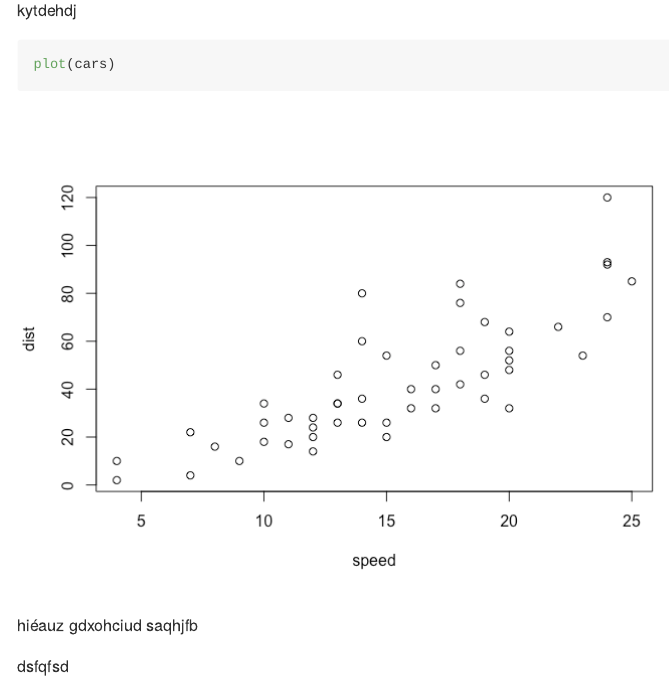
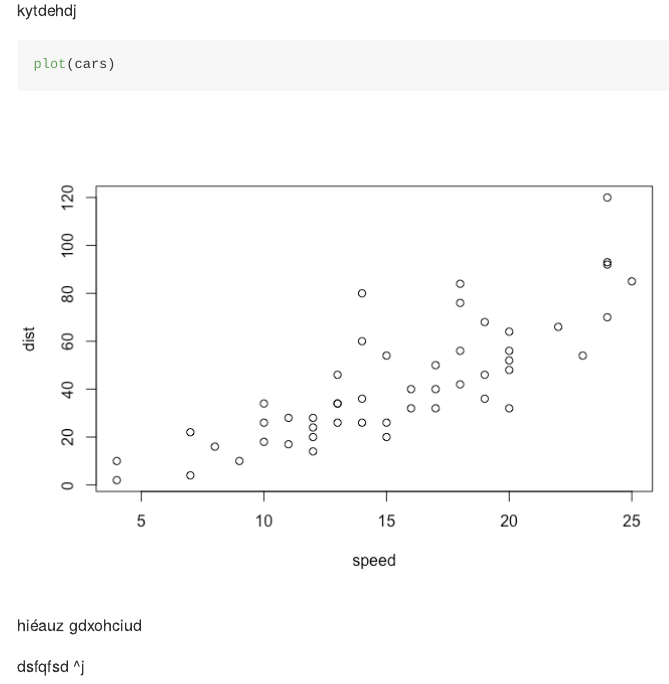
Before and after one commit to yvanohe16/ADM, an R Markdown document (test_github.Rmd): the page in a window 1100 px wide, from 110 px down. The pictures show the output file test_github.md that the author committed with the source, drawn offline in the style of GitHub.

Commit message:
j'ai changé ca et ca

````diff
--- a/test_github.Rmd
+++ b/test_github.Rmd
@@ -10,6 +10,6 @@ plot(cars)
 ```
 
 hiéauz gdxohciud
-saqhjfb
 
 dsfqfsd
+^j
````
Also changed, not shown: test_github.md.
